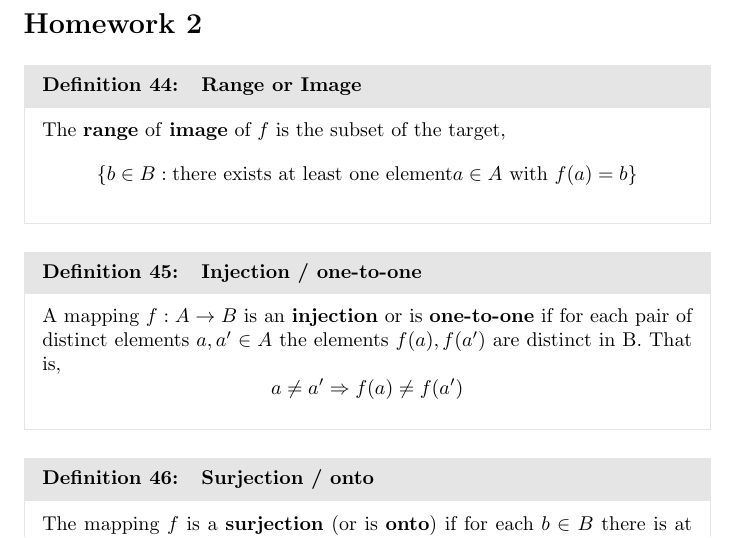
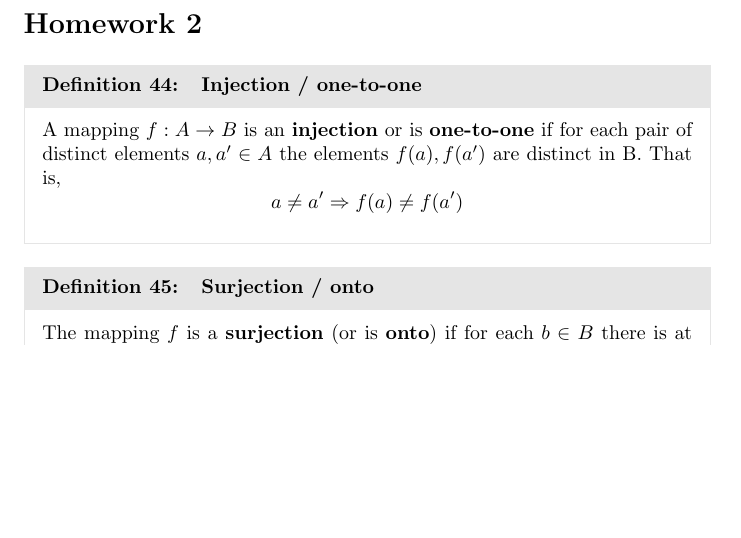
Before and after one commit to guymatz/math-521, a LaTeX document (defns.tex): part of page 10 of 13 before the commit and part of page 10 of 12 after it, cut so that both start at the same text, the shorter picture padded with empty space. Compiled offline with pdfLaTeX.

Commit message:
removed range/Image to make HW 2 defns fit on 3 pages

```diff
--- a/defns.tex
+++ b/defns.tex
@@ -454,11 +454,6 @@ $\Sigma (a_n)$ is conditionally convergent if and only if $\Sigma a_n$ is conver
 \section*{Homework 2}
 
 
-\begin{definition}{Range or Image}
-	The \textbf{range} of \textbf{image} of $f$ is the subset of the target,
-	$$\{b \in B: \text{there exists at least one element} a \in A \text{ with } f(a) = b\}$$
-\end{definition}
-
 \begin{definition}{Injection / one-to-one}
 	A mapping $f: A \rightarrow B$ is an \textbf{injection} or is \textbf{one-to-one} if for each pair of distinct elements $a, a' \in A$ the elements $f(a), f(a')$ are distinct in B.  That is,
 	$$a \neq a' \Rightarrow f(a) \neq f(a')$$
```
